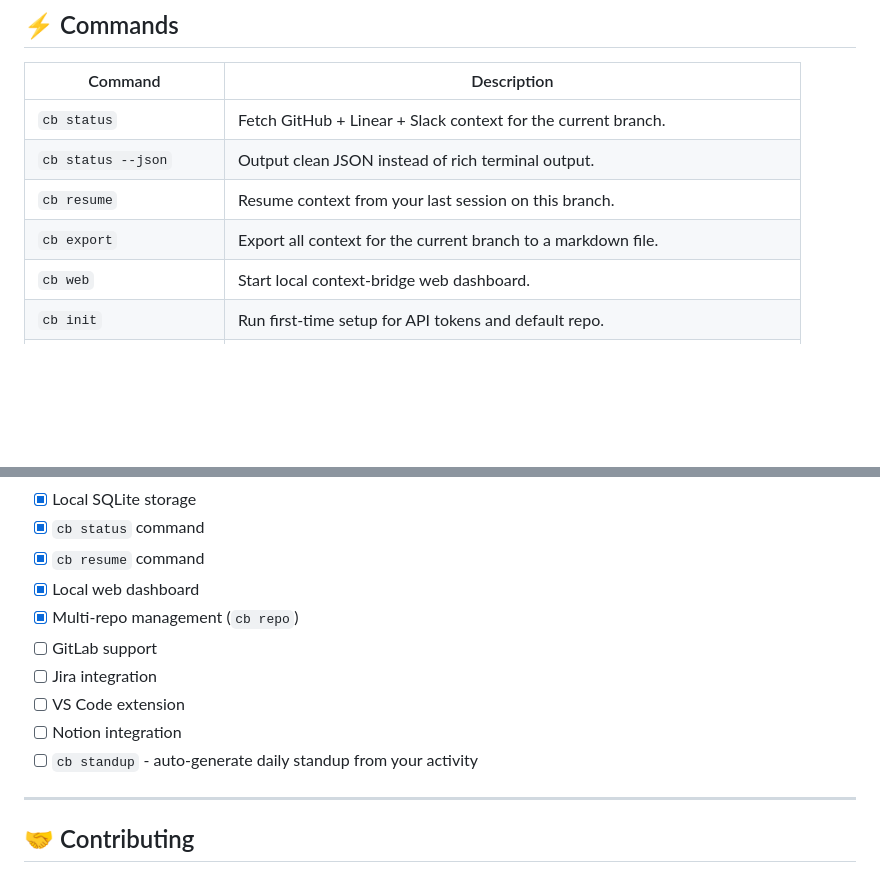
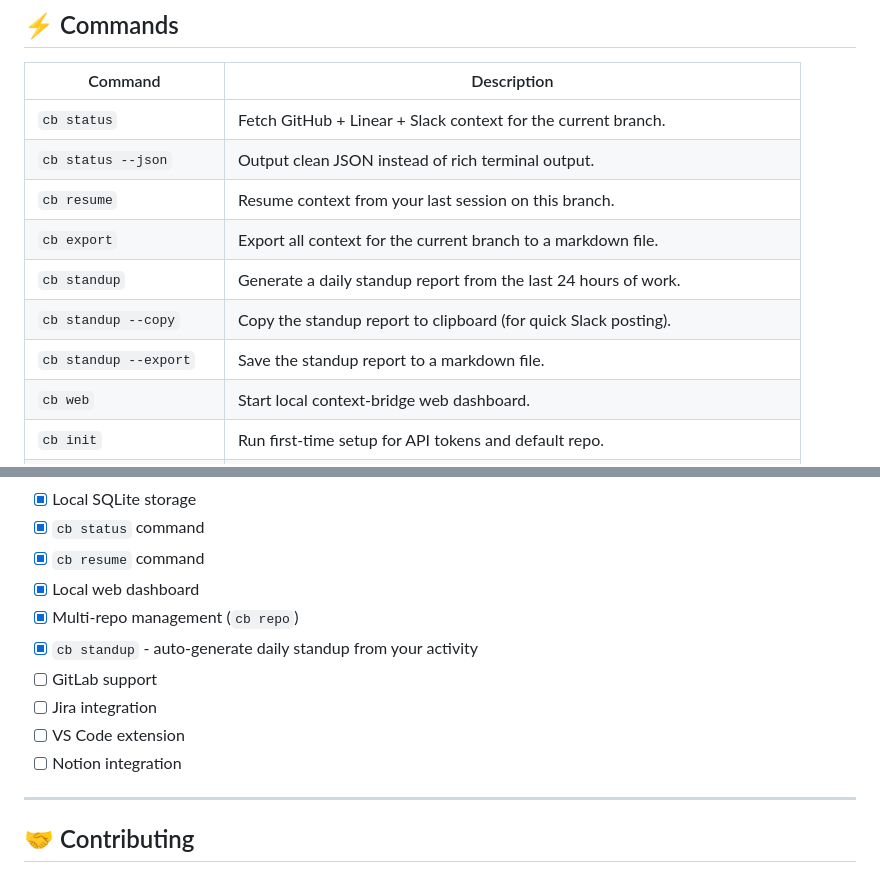
Before and after one commit to Harsh-Codes-77/context-bridge, a Markdown page: README.md, 2 parts joined by grey strips. GitHub-like rendering; blank space fills up the shorter version.

```diff
--- a/README.md
+++ b/README.md
@@ -100,6 +100,9 @@ You can manage repos anytime with `cb repo` — no need to re-enter tokens.
 | `cb status --json` | Output clean JSON instead of rich terminal output. |
 | `cb resume` | Resume context from your last session on this branch. |
 | `cb export` | Export all context for the current branch to a markdown file. |
+| `cb standup` | Generate a daily standup report from the last 24 hours of work. |
+| `cb standup --copy` | Copy the standup report to clipboard (for quick Slack posting). |
+| `cb standup --export` | Save the standup report to a markdown file. |
 | `cb web` | Start local context-bridge web dashboard. |
 | `cb init` | Run first-time setup for API tokens and default repo. |
 | `cb repo` | Manage saved repos — add, switch, list, or remove. |
@@ -468,11 +603,11 @@ context-bridge/
 - [x] `cb resume` command
 - [x] Local web dashboard
 - [x] Multi-repo management (`cb repo`)
+- [x] `cb standup` - auto-generate daily standup from your activity
 - [ ] GitLab support
 - [ ] Jira integration
 - [ ] VS Code extension
 - [ ] Notion integration
-- [ ] `cb standup` - auto-generate daily standup from your activity
 
 ---
 
```
Also changed, not shown: other parts of README.md (+132 -0 lines).
